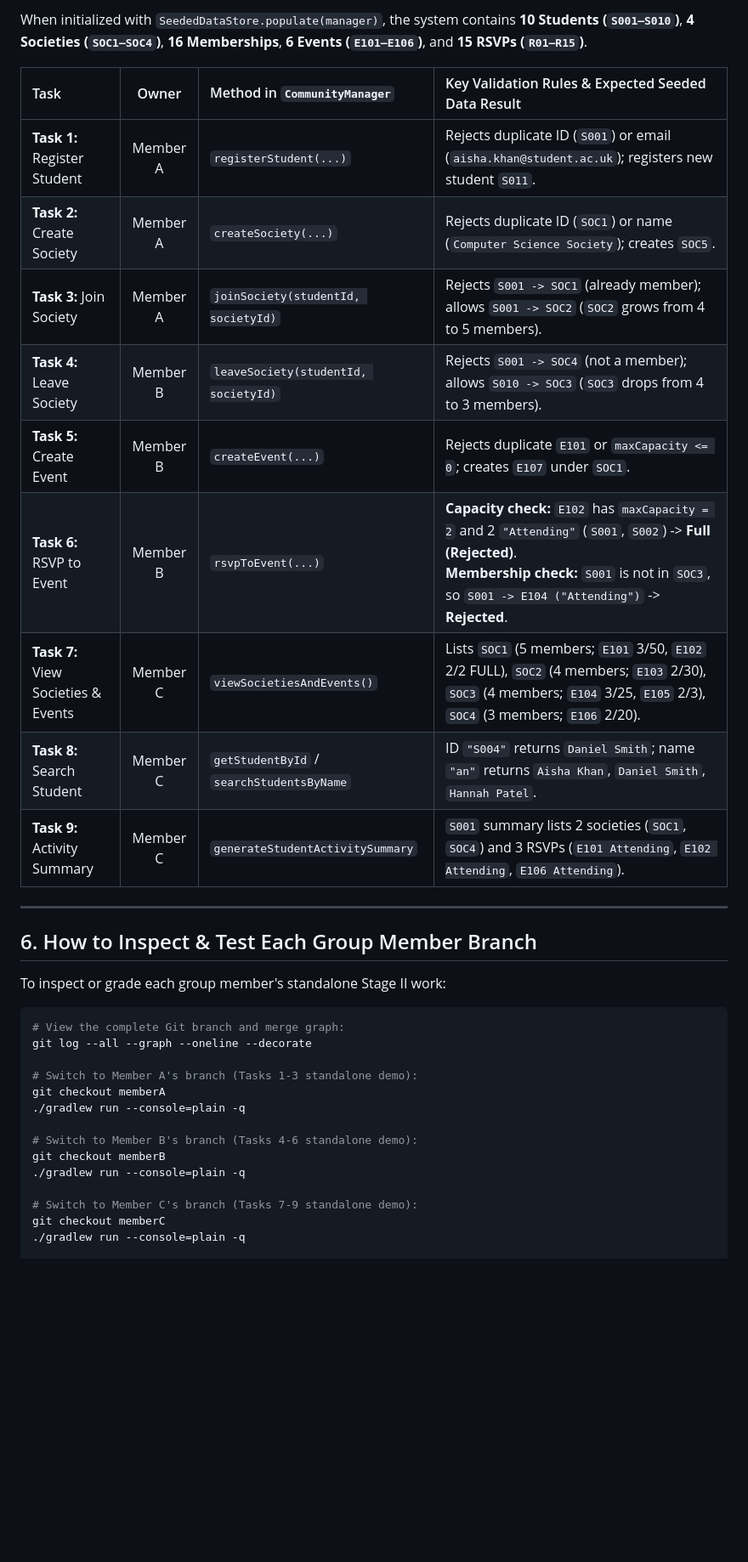
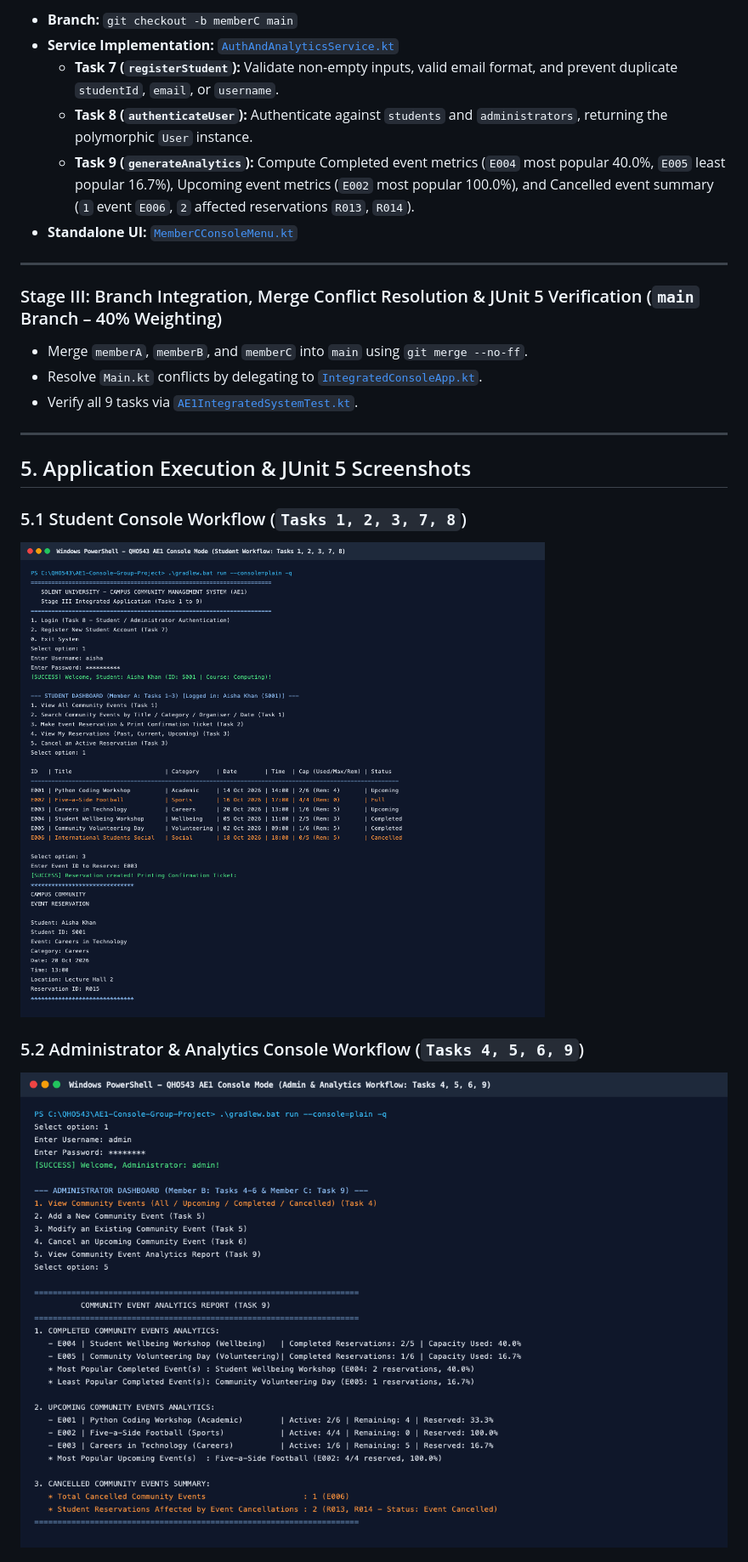
Before and after one commit to KashifJavaid/QHO543-AE1-Campus-Community-Console, a Markdown page: README.md, the part around one of its changes. Shown at 85% size. GitHub-like rendering; pictures changed too: screenshots/1_ae1_console_student_workflow.png (added), screenshots/2_ae1_console_admin_and_analytics.png (added); blank space fills up the shorter version.

Commit message:
Docs: Add complete Instructor Sheet, step-by-step guide, UML diagram, and execution screenshots to README

````diff
--- a/README.md
+++ b/README.md
@@ -218,37 +164,26 @@ git checkout -b memberC main
 
-When initialized with `SeededDataStore.populate(manager)`, the system contains **10 Students (`S001–S010`)**, **4 Societies (`SOC1–SOC4`)**, **16 Memberships**, **6 Events (`E101–E106`)**, and **15 RSVPs (`R01–R15`)**.
-
-| Task | Owner | Method in `CommunityManager` | Key Validation Rules & Expected Seeded Data Result |
-| :--- | :---: | :--- | :--- |
-| **Task 1:** Register Student | Member A | `registerStudent(...)` | Rejects duplicate ID (`S001`) or email (`aisha.khan@student.ac.uk`); registers new student `S011`. |
-| **Task 2:** Create Society | Member A | `createSociety(...)` | Rejects duplicate ID (`SOC1`) or name (`Computer Science Society`); creates `SOC5`. |
-| **Task 3:** Join Society | Member A | `joinSociety(studentId, societyId)` | Rejects `S001 -> SOC1` (already member); allows `S001 -> SOC2` (`SOC2` grows from 4 to 5 members). |
-| **Task 4:** Leave Society | Member B | `leaveSociety(studentId, societyId)` | Rejects `S001 -> SOC4` (not a member); allows `S010 -> SOC3` (`SOC3` drops from 4 to 3 members). |
-| **Task 5:** Create Event | Member B | `createEvent(...)` | Rejects duplicate `E101` or `maxCapacity <= 0`; creates `E107` under `SOC1`. |
-| **Task 6:** RSVP to Event | Member B | `rsvpToEvent(...)` | **Capacity check:** `E102` has `maxCapacity = 2` and 2 `"Attending"` (`S001`, `S002`) -> **Full (Rejected)**.<br>**Membership check:** `S001` is not in `SOC3`, so `S001 -> E104 ("Attending")` -> **Rejected**. |
-| **Task 7:** View Societies & Events | Member C | `viewSocietiesAndEvents()` | Lists `SOC1` (5 members; `E101` 3/50, `E102` 2/2 FULL), `SOC2` (4 members; `E103` 2/30), `SOC3` (4 members; `E104` 3/25, `E105` 2/3), `SOC4` (3 members; `E106` 2/20). |
-| **Task 8:** Search Student | Member C | `getStudentById` / `searchStudentsByName` | ID `"S004"` returns `Daniel Smith`; name `"an"` returns `Aisha Khan`, `Daniel Smith`, `Hannah Patel`. |
-| **Task 9:** Activity Summary | Member C | `generateStudentActivitySummary` | `S001` summary lists 2 societies (`SOC1`, `SOC4`) and 3 RSVPs (`E101 Attending`, `E102 Attending`, `E106 Attending`). |
+- **Branch:** `git checkout -b memberC main`
+- **Service Implementation:** [`AuthAndAnalyticsService.kt`](./src/main/kotlin/uk/ac/solent/campus/ae1/service/AuthAndAnalyticsService.kt)
+  - **Task 7 (`registerStudent`):** Validate non-empty inputs, valid email format, and prevent duplicate `studentId`, `email`, or `username`.
+  - **Task 8 (`authenticateUser`):** Authenticate against `students` and `administrators`, returning the polymorphic `User` instance.
+  - **Task 9 (`generateAnalytics`):** Compute Completed event metrics (`E004` most popular 40.0%, `E005` least popular 16.7%), Upcoming event metrics (`E002` most popular 100.0%), and Cancelled event summary (`1` event `E006`, `2` affected reservations `R013`, `R014`).
+- **Standalone UI:** [`MemberCConsoleMenu.kt`](./src/main/kotlin/uk/ac/solent/campus/ae1/ui/MemberCConsoleMenu.kt)
 
 ---
 
-## 6. How to Inspect & Test Each Group Member Branch
+### Stage III: Branch Integration, Merge Conflict Resolution & JUnit 5 Verification (`main` Branch – 40% Weighting)
 
-To inspect or grade each group member's standalone Stage II work:
+- Merge `memberA`, `memberB`, and `memberC` into `main` using `git merge --no-ff`.
+- Resolve `Main.kt` conflicts by delegating to [`IntegratedConsoleApp.kt`](./src/main/kotlin/uk/ac/solent/campus/ae1/ui/IntegratedConsoleApp.kt).
+- Verify all 9 tasks via [`AE1IntegratedSystemTest.kt`](./src/test/kotlin/uk/ac/solent/campus/ae1/AE1IntegratedSystemTest.kt).
 
-```bash
-# View the complete Git branch and merge graph:
-git log --all --graph --oneline --decorate
+---
 
-# Switch to Member A's branch (Tasks 1-3 standalone demo):
-git checkout memberA
-./gradlew run --console=plain -q
+## 5. Application Execution & JUnit 5 Screenshots
 
-# Switch to Member B's branch (Tasks 4-6 standalone demo):
-git checkout memberB
-./gradlew run --console=plain -q
+### 5.1 Student Console Workflow (`Tasks 1, 2, 3, 7, 8`)
+![AE1 Student Console Workflow](./screenshots/1_ae1_console_student_workflow.png)
 
-# Switch to Member C's branch (Tasks 7-9 standalone demo):
-git checkout memberC
-./gradlew run --console=plain -q
+### 5.2 Administrator & Analytics Console Workflow (`Tasks 4, 5, 6, 9`)
+![AE1 Admin and Analytics Console Workflow](./screenshots/2_ae1_console_admin_and_analytics.png)
 
````
Also changed, not shown: other parts of README.md (+120 -161 lines), diagrams/AE1_Class_Diagram.png (added), screenshots/3_ae1_git_graph_and_junit_tests.png (added).
